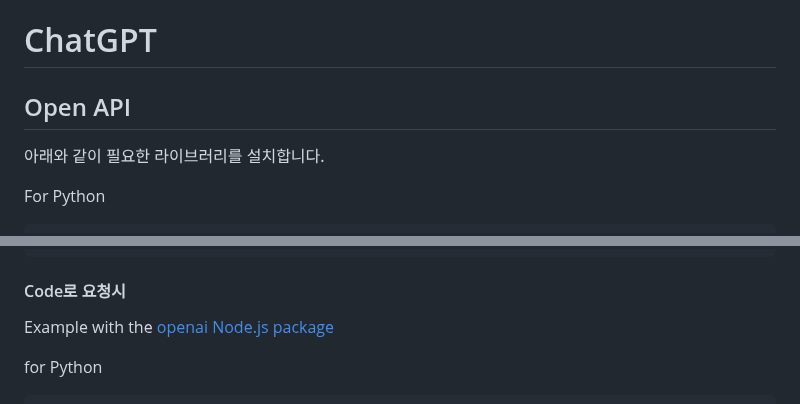
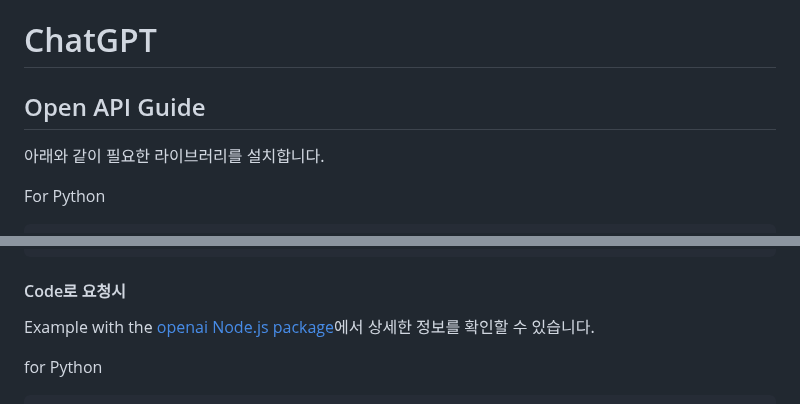
Before and after one commit to kyopark2014/ChatGPT, a Markdown page: README.md, 2 parts joined by grey strips. Drawn GitHub-style.

```diff
--- a/README.md
+++ b/README.md
@@ -1,6 +1,6 @@
 # ChatGPT
 
-## Open API
+## Open API Guide
 
 아래와 같이 필요한 라이브러리를 설치합니다.
 
@@ -40,7 +40,7 @@ curl https://api.openai.com/v1/completions \
 
 #### Code로 요청시
 
-Example with the [openai Node.js package](https://platform.openai.com/docs/api-reference/requesting-organization)
+Example with the [openai Node.js package](https://platform.openai.com/docs/api-reference/requesting-organization)에서 상세한 정보를 확인할 수 있습니다.
 
 for Python
 
```
